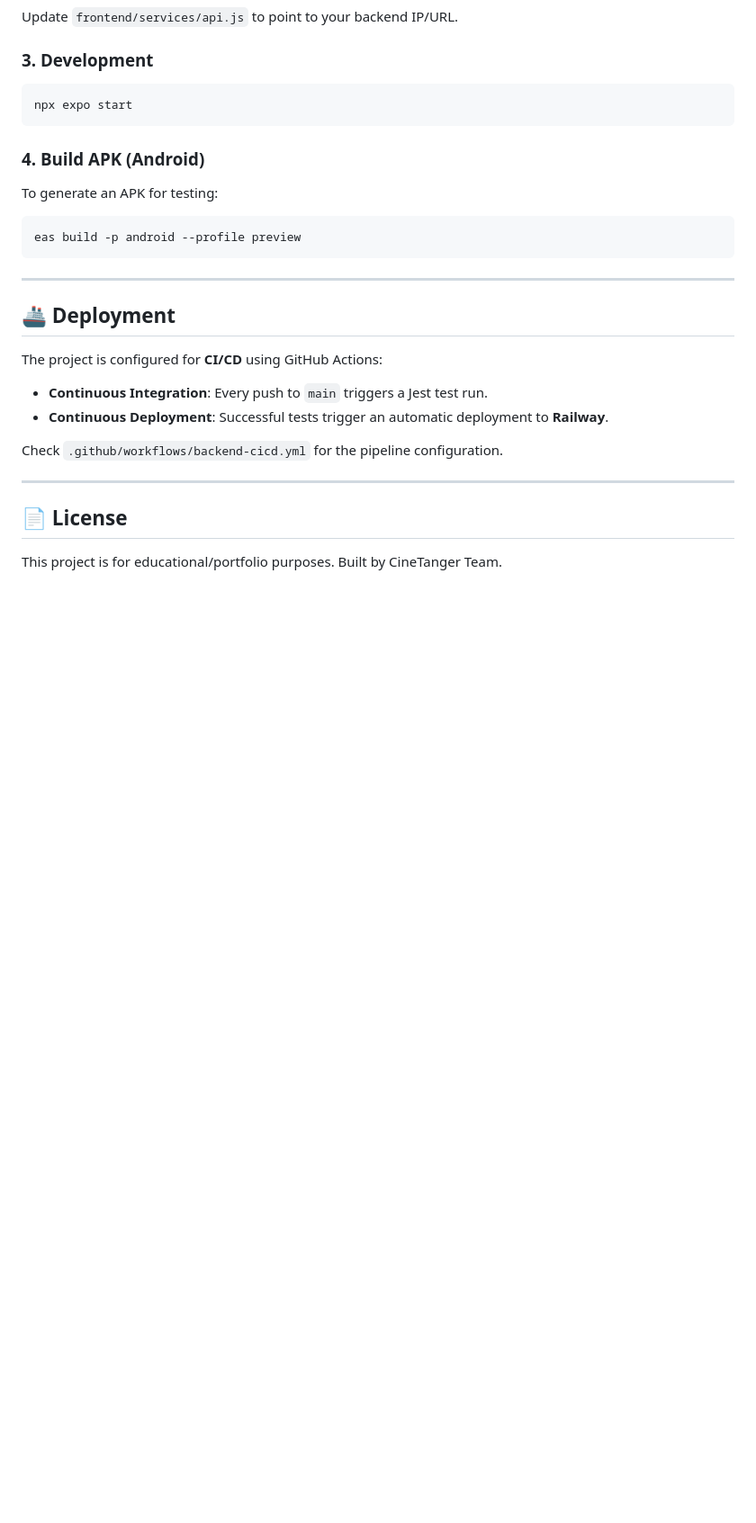
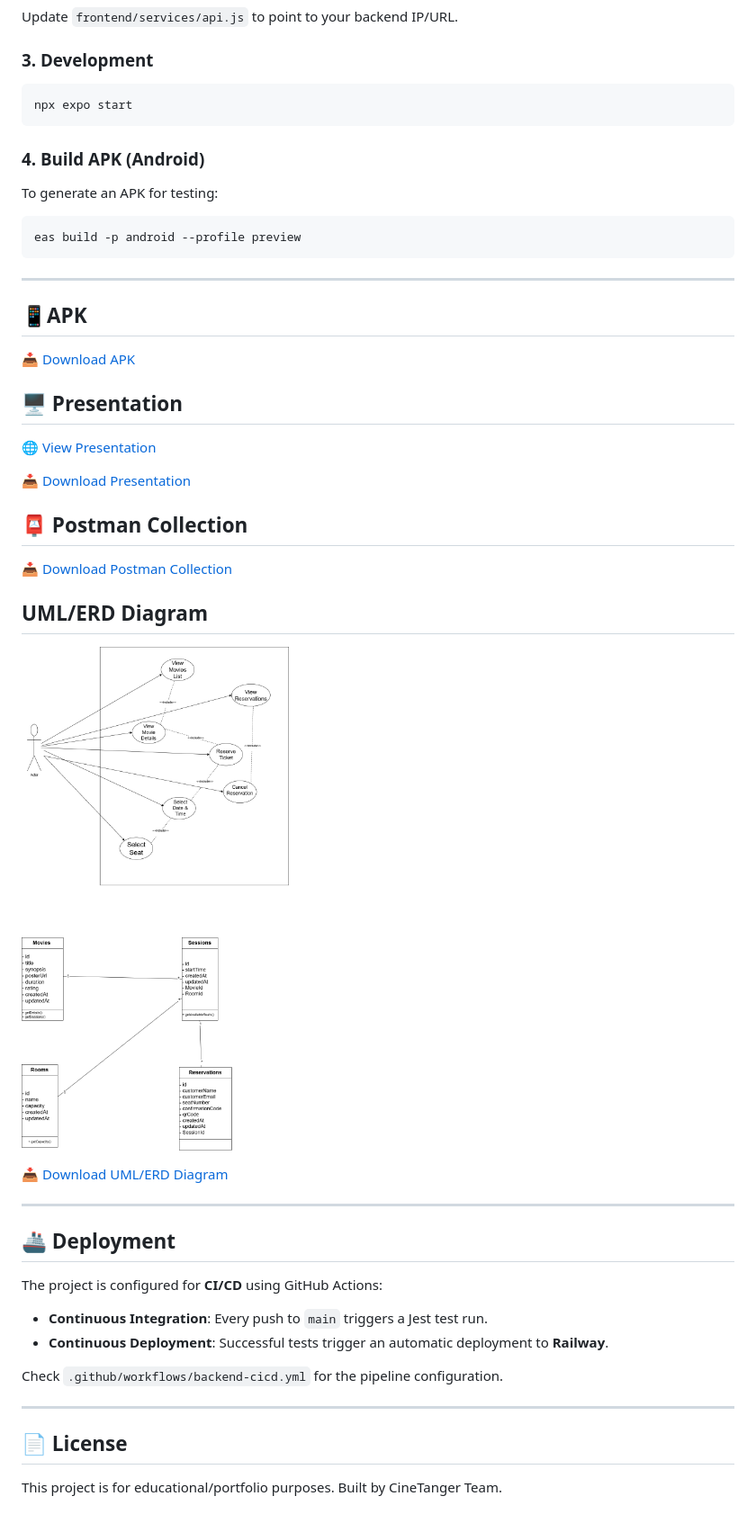
Before and after one commit to marouaneakrich/Cine-Tanger, a Markdown page: README.md, the part around the change. Shown at 90% size. Rendered like a GitHub page; blank space fills up the shorter version.

Commit message:
README
Added sections for APK download, presentation links, Postman collection, and UML/ERD diagram in the README.

```diff
--- a/README.md
+++ b/README.md
@@ -103,6 +103,28 @@ eas build -p android --profile preview
 
 ---
 
+## 📱APK
+
+[📥 Download APK](https://expo.dev/artifacts/eas/c1EL23ybEn57uZP3jGF6Ri.apk)
+
+## 🖥️ Presentation
+
+[🌐 View Presentation](https://cinetanger.netlify.app/)
+
+[📥 Download Presentation](./assets/CineTanger_Presentation.html)
+
+## 📮 Postman Collection
+
+[📥 Download Postman Collection](./assets/postman_collection.json)
+
+## UML/ERD Diagram
+
+![TGGE UML/ERD Diagram](./assets/UML.ERD.png)
+
+[📥 Download UML/ERD Diagram](./assets/UML.ERD.png)
+
+---
+
 ## 🚢 Deployment
 
 The project is configured for **CI/CD** using GitHub Actions:
```
